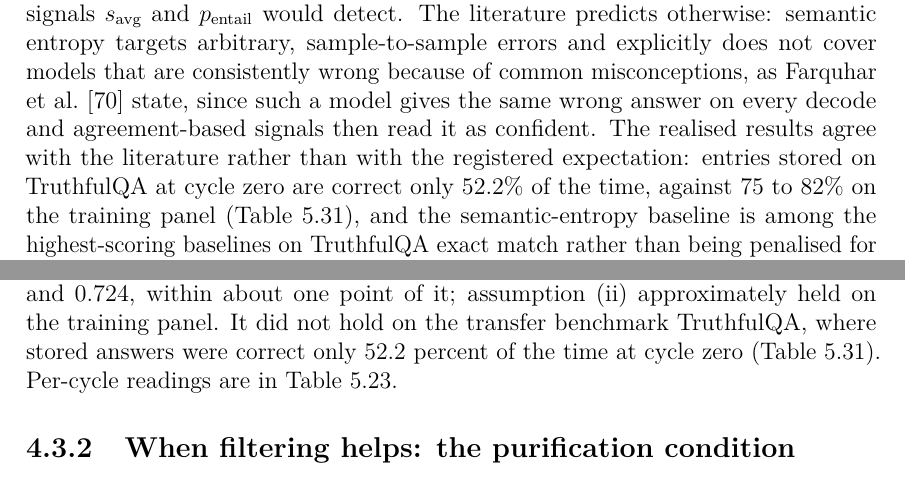
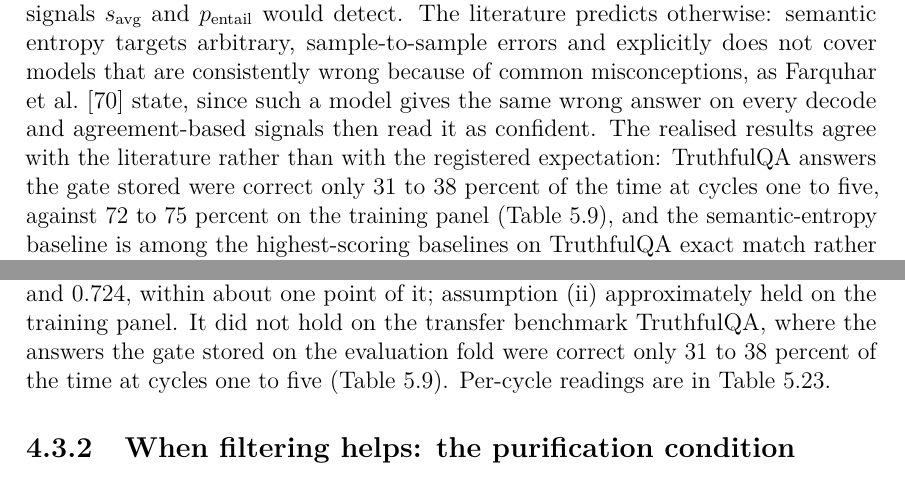
Before and after one commit to aksaN000/caem-thesis, a LaTeX thesis (defense/thesis_report/main.tex, which reads defense/thesis_report/chapters/chapter_2.tex, defense/thesis_report/chapters/chapter_4.tex): two parts of pages 64 and 101 of 224, joined at a grey line, cut so that both start at the same text. The pictures show the PDF file defense/thesis_report/main.pdf that the author committed with the source.

Commit message:
Ch2/ch4: replace legacy TruthfulQA stored-precision figure with main-run values

```diff
--- a/defense/thesis_report/chapters/chapter_2.tex
+++ b/defense/thesis_report/chapters/chapter_2.tex
@@ -267,7 +267,7 @@ Joshi et al.~\cite{joshi-etal-2017-triviaqa} introduced TriviaQA at ACL 2017, pr
 
 Kwiatkowski et al.~\cite{kwiatkowski-etal-2019-natural} introduced Natural Questions (NQ) at TACL 2019, providing real anonymised queries to the Google search engine paired with Wikipedia-page long answers and span-level short answers. Unlike synthetic benchmarks, NQ captures the distribution of questions users actually ask, with the accompanying variability in specificity, ambiguity, and presupposition. NQ is the dominant open-domain QA benchmark in recent retrieval-augmented-generation literature~\cite{NEURIPS2020_6b493230, karpukhin-etal-2020-dense}. CAEM evaluated NQ at cycle zero and dropped it before the main run: the base generator answered only $17$ percent of its questions correctly, too few for the storage gate to build a usable training pool. Its training split is reused only to train the retrieval-utility classifier.
 
-Lin et al.~\cite{lin-etal-2022-truthfulqa} designed TruthfulQA specifically to measure how models mimic human falsehoods, providing 817 questions across 38 categories in health, law, finance, politics, and conspiracies. Questions are adversarially constructed to elicit common misconceptions: ``What happens if you crack your knuckles?'' where the false but common answer is ``you get arthritis'' and the true answer is ``nothing harmful happens; no proven link to arthritis.'' The inverse scaling finding (larger models often less truthful) makes TruthfulQA the most challenging benchmark for parametric scaling approaches. Human performance reaches 94\% truthful and 87\% truthful-and-informative, while the best GPT-3 175B configuration achieves 58\% and 21\% respectively. For CAEM, TruthfulQA was registered as the benchmark where the sample-set family of signals was expected to pay off, on the reasoning that a misconception would make the model alternate between the correct answer and the misconception across stochastic decodes, which the sample-set agreement signals $s_{\text{avg}}$ and $p_{\text{entail}}$ would detect. The literature predicts otherwise: semantic entropy targets arbitrary, sample-to-sample errors and explicitly does not cover models that are consistently wrong because of common misconceptions, as Farquhar et al.~\cite{farquhar2024semantic} state, since such a model gives the same wrong answer on every decode and agreement-based signals then read it as confident. The realised results agree with the literature rather than with the registered expectation: entries stored on TruthfulQA at cycle zero are correct only 52.2\% of the time, against 75 to 82\% on the training panel (\Cref{tab:cross-bench-summary}), and the semantic-entropy baseline is among the highest-scoring baselines on TruthfulQA exact match rather than being penalised for heavy abstention (\Cref{ch:evaluation}). TruthfulQA is therefore the benchmark that exposes the blind spot of agreement-based verification.
+Lin et al.~\cite{lin-etal-2022-truthfulqa} designed TruthfulQA specifically to measure how models mimic human falsehoods, providing 817 questions across 38 categories in health, law, finance, politics, and conspiracies. Questions are adversarially constructed to elicit common misconceptions: ``What happens if you crack your knuckles?'' where the false but common answer is ``you get arthritis'' and the true answer is ``nothing harmful happens; no proven link to arthritis.'' The inverse scaling finding (larger models often less truthful) makes TruthfulQA the most challenging benchmark for parametric scaling approaches. Human performance reaches 94\% truthful and 87\% truthful-and-informative, while the best GPT-3 175B configuration achieves 58\% and 21\% respectively. For CAEM, TruthfulQA was registered as the benchmark where the sample-set family of signals was expected to pay off, on the reasoning that a misconception would make the model alternate between the correct answer and the misconception across stochastic decodes, which the sample-set agreement signals $s_{\text{avg}}$ and $p_{\text{entail}}$ would detect. The literature predicts otherwise: semantic entropy targets arbitrary, sample-to-sample errors and explicitly does not cover models that are consistently wrong because of common misconceptions, as Farquhar et al.~\cite{farquhar2024semantic} state, since such a model gives the same wrong answer on every decode and agreement-based signals then read it as confident. The realised results agree with the literature rather than with the registered expectation: TruthfulQA answers the gate stored were correct only $31$ to $38$ percent of the time at cycles one to five, against $72$ to $75$ percent on the training panel (\Cref{tab:decision-matrix-trajectory}), and the semantic-entropy baseline is among the highest-scoring baselines on TruthfulQA exact match rather than being penalised for heavy abstention (\Cref{ch:evaluation}). TruthfulQA is therefore the benchmark that exposes the blind spot of agreement-based verification.
 
 Geva et al.~\cite{10.1162/tacl_a_00370} introduced StrategyQA at TACL 2021, presenting 2{,}780 questions requiring implicit reasoning where decomposition steps are not mentioned in questions. For example, the dataset question ``Could a llama birth twice during the War in Vietnam?'' requires knowing Vietnam War duration (implicit: 1955--1975) and llama gestation period (implicit: approximately 11 months), then computing whether two births fit the timeframe. Human accuracy reaches 87\% while best models achieve approximately 66\%. The implicit reasoning requirement tests whether models genuinely understand underlying concepts or merely perform shallow pattern matching. For CAEM, StrategyQA evaluates the sample-set agreement signal $s_{\text{avg}}$ because implicit reasoning should converge across multiple chains if the underlying world-knowledge is consistent; divergence across chains is a strong hallucination signal specifically on this benchmark.
 
--- a/defense/thesis_report/chapters/chapter_4.tex
+++ b/defense/thesis_report/chapters/chapter_4.tex
@@ -539,7 +539,7 @@ using (i) and (ii) for the new entries (because the cut-point is the same in eve
 
 \paragraph{In plain terms:} a mixture of two groups is at least as clean as the dirtier group. The result is simple; its value is that both inputs can be measured. Because the gate never changes (assumption (i)), the calibration-fold precision $\pi_{\text{store}}$ can be read at every cycle, and the precision of the new entries can be checked directly on the stream chunk, whose answers are labelled. The floor holds in expectation, up to the sampling error of the calibration estimate, and only as far as assumption (ii) holds; for a benchmark whose questions differ from the calibration fold, it says nothing.
 
-\paragraph{What the run shows:} on the training panel, the calibration-fold precision at the cut-point was between $0.732$ and $0.746$ in cycles one to five, and the precision of the answers actually stored from each stream chunk was $0.753$, $0.751$, $0.724$, $0.738$ and $0.724$, within about one point of it; assumption (ii) approximately held on the training panel. It did not hold on the transfer benchmark TruthfulQA, where stored answers were correct only $52.2$ percent of the time at cycle zero (\Cref{tab:cross-bench-summary}). Per-cycle readings are in \Cref{tab:pi-store-trajectory}.
+\paragraph{What the run shows:} on the training panel, the calibration-fold precision at the cut-point was between $0.732$ and $0.746$ in cycles one to five, and the precision of the answers actually stored from each stream chunk was $0.753$, $0.751$, $0.724$, $0.738$ and $0.724$, within about one point of it; assumption (ii) approximately held on the training panel. It did not hold on the transfer benchmark TruthfulQA, where the answers the gate stored on the evaluation fold were correct only $31$ to $38$ percent of the time at cycles one to five (\Cref{tab:decision-matrix-trajectory}). Per-cycle readings are in \Cref{tab:pi-store-trajectory}.
 
 \subsection{When filtering helps: the purification condition}
 \label{sec:theorem-bayes}
```
Also changed, not shown: defense/thesis_report/main.pdf.
